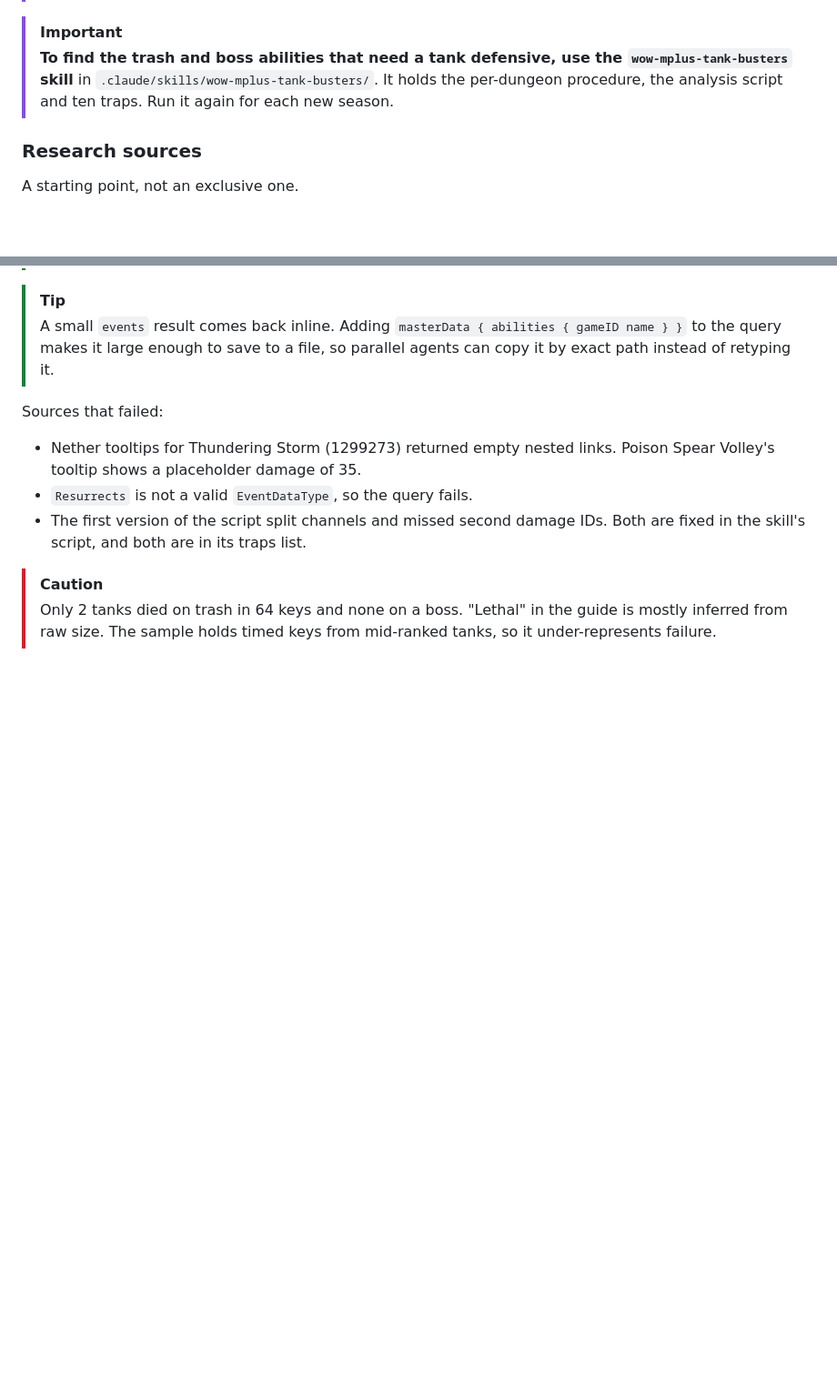
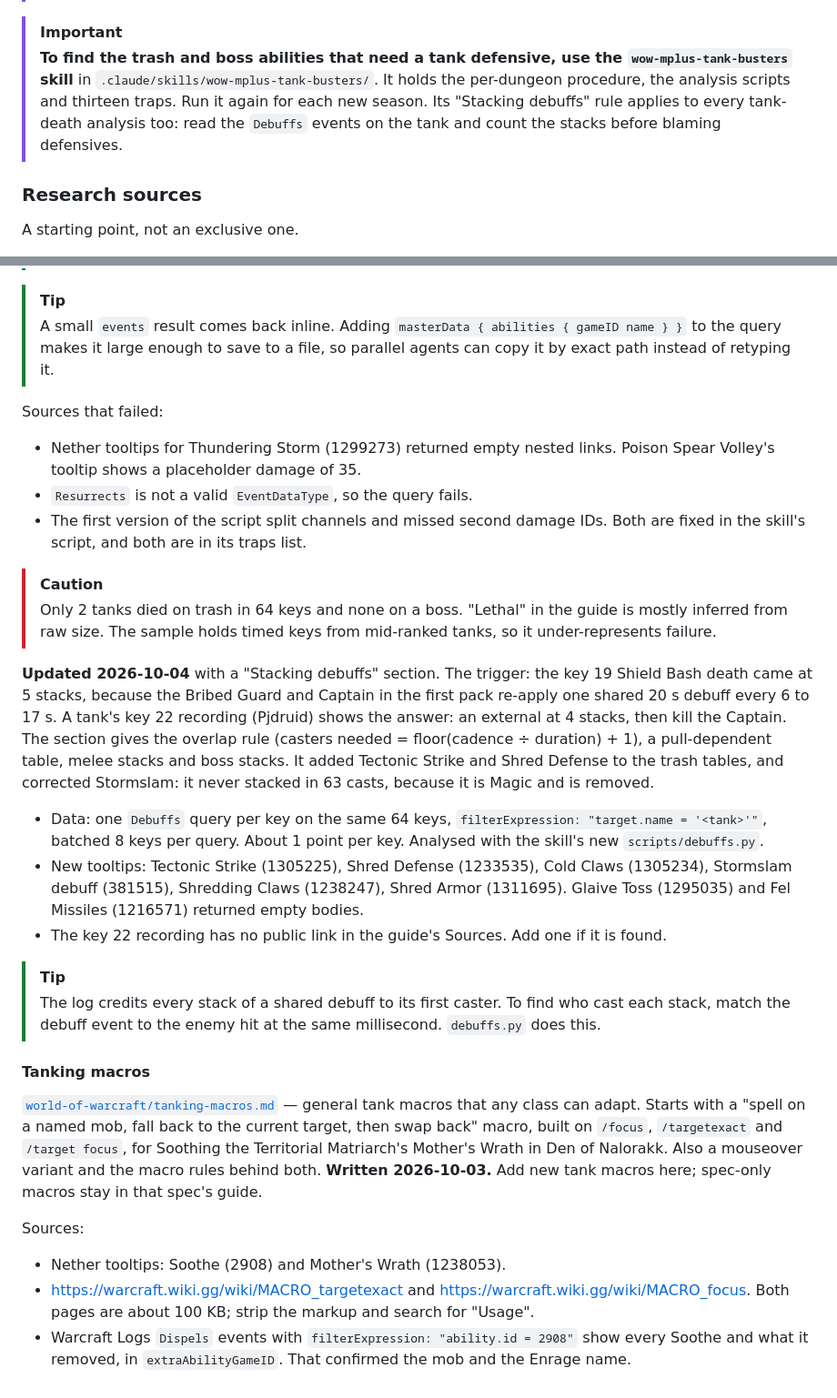
Before and after one commit to dtomlinson91/game-guides, a Markdown page: CLAUDE.md, 2 parts joined by grey strips. Shown at 91% size. Drawn GitHub-style; blank space fills up the shorter version.

Commit message:
docs(world-of-warcraft): update CLAUDE.md with stacking debuffs rule pointer and tanking macros entry

```diff
--- a/CLAUDE.md
+++ b/CLAUDE.md
@@ -864,8 +864,10 @@ every guide, because a rotation can change completely between seasons. As of
 > [!IMPORTANT]
 > **To find the trash and boss abilities that need a tank defensive, use the
 > `wow-mplus-tank-busters` skill** in `.claude/skills/wow-mplus-tank-busters/`.
-> It holds the per-dungeon procedure, the analysis script and ten traps. Run it
-> again for each new season.
+> It holds the per-dungeon procedure, the analysis scripts and thirteen traps.
+> Run it again for each new season. Its "Stacking debuffs" rule applies to
+> every tank-death analysis too: read the `Debuffs` events on the tank and
+> count the stacks before blaming defensives.
 
 ### Research sources
 
@@ -1594,3 +1596,47 @@ Sources that failed:
 > Only 2 tanks died on trash in 64 keys and none on a boss. "Lethal" in the
 > guide is mostly inferred from raw size. The sample holds timed keys from
 > mid-ranked tanks, so it under-represents failure.
+
+**Updated 2026-10-04** with a "Stacking debuffs" section. The trigger: the key
+19 Shield Bash death came at 5 stacks, because the Bribed Guard and Captain in
+the first pack re-apply one shared 20 s debuff every 6 to 17 s. A tank's key
+22 recording (Pjdruid) shows the answer: an external at 4 stacks, then kill the
+Captain. The section gives the overlap rule (casters needed = floor(cadence ÷
+duration) + 1), a pull-dependent table, melee stacks and boss stacks. It
+added Tectonic Strike and Shred Defense to the trash tables, and corrected
+Stormslam: it never stacked in 63 casts, because it is Magic and is removed.
+
+- Data: one `Debuffs` query per key on the same 64 keys,
+  `filterExpression: "target.name = '<tank>'"`, batched 8 keys per query.
+  About 1 point per key. Analysed with the skill's new `scripts/debuffs.py`.
+- New tooltips: Tectonic Strike (1305225), Shred Defense (1233535), Cold Claws
+  (1305234), Stormslam debuff (381515), Shredding Claws (1238247), Shred Armor
+  (1311695). Glaive Toss (1295035) and Fel Missiles (1216571) returned empty
+  bodies.
+- The key 22 recording has no public link in the guide's Sources. Add one if
+  it is found.
+
+> [!TIP]
+> The log credits every stack of a shared debuff to its first caster. To find
+> who cast each stack, match the debuff event to the enemy hit at the same
+> millisecond. `debuffs.py` does this.
+
+#### Tanking macros
+
+[`world-of-warcraft/tanking-macros.md`](world-of-warcraft/tanking-macros.md)
+— general tank macros that any class can adapt. Starts with a "spell on a
+named mob, fall back to the current target, then swap back" macro, built on
+`/focus`, `/targetexact` and `/target focus`, for Soothing the Territorial
+Matriarch's Mother's Wrath in Den of Nalorakk. Also a mouseover variant and
+the macro rules behind both. **Written 2026-10-03.** Add new tank macros
+here; spec-only macros stay in that spec's guide.
+
+Sources:
+
+- Nether tooltips: Soothe (2908) and Mother's Wrath (1238053).
+- <https://warcraft.wiki.gg/wiki/MACRO_targetexact> and
+  <https://warcraft.wiki.gg/wiki/MACRO_focus>. Both pages are about 100 KB;
+  strip the markup and search for "Usage".
+- Warcraft Logs `Dispels` events with `filterExpression: "ability.id = 2908"`
+  show every Soothe and what it removed, in `extraAbilityGameID`. That
+  confirmed the mob and the Enrage name.
```
